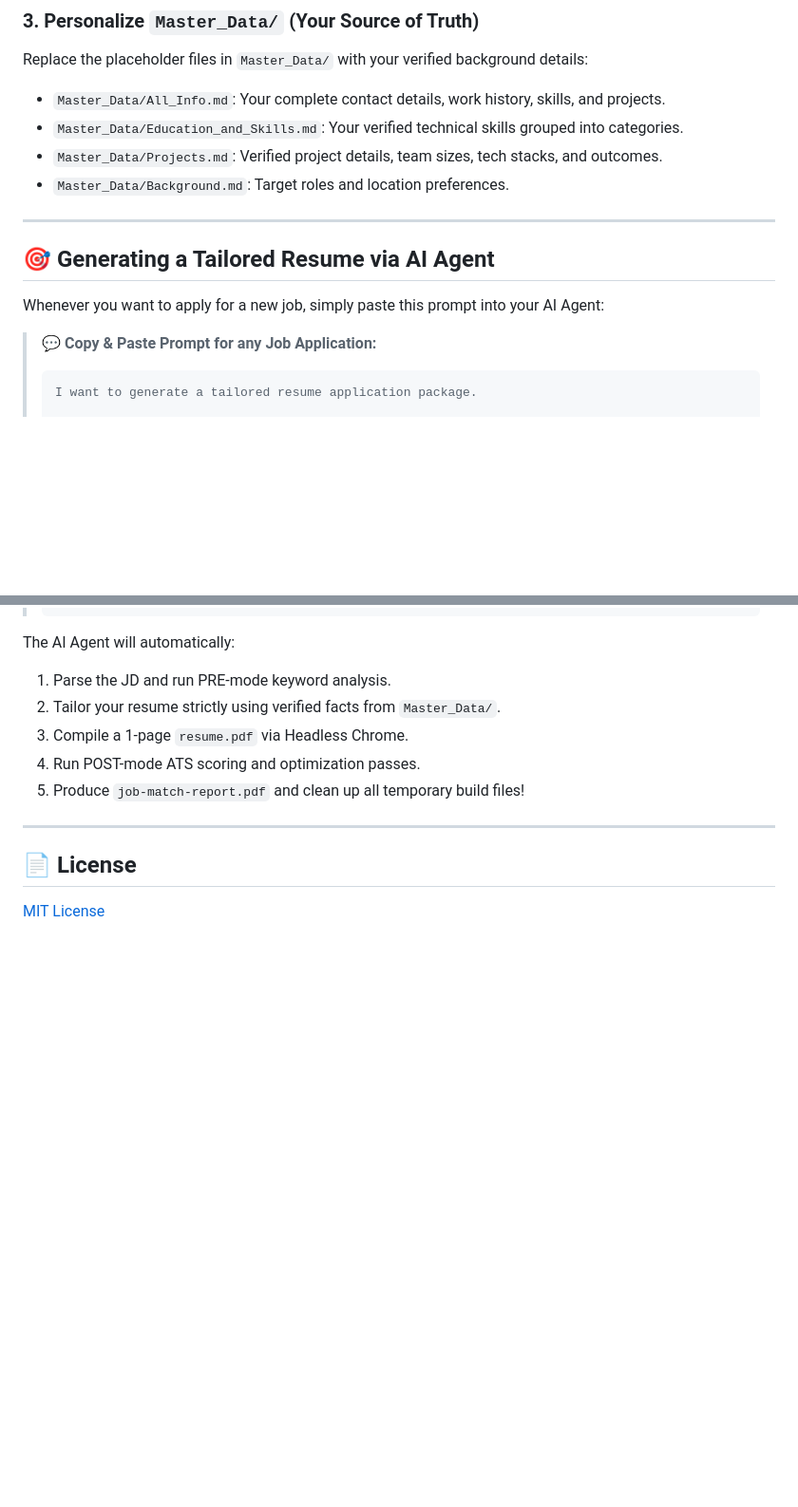
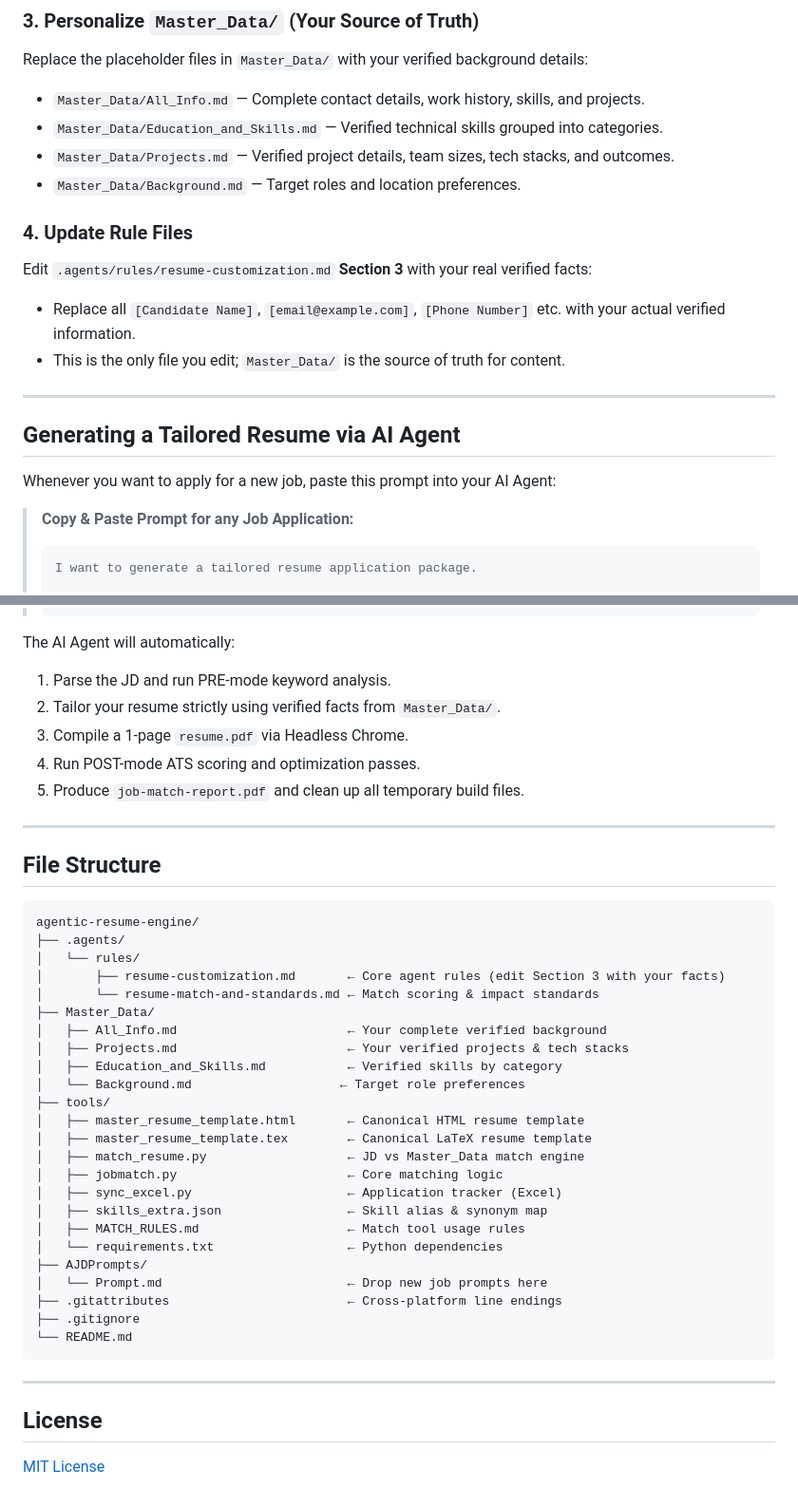
Before and after one commit to CoderShubhamMate/agentic-resume-engine, a Markdown page: README.md, 2 parts joined by grey strips. Shown at 95% size. GitHub-like rendering; blank space fills up the shorter version.

````diff
--- a/README.md
+++ b/README.md
@@ -65,18 +68,23 @@ pip install -r tools/requirements.txt
 
 ### 3. Personalize `Master_Data/` (Your Source of Truth)
 Replace the placeholder files in `Master_Data/` with your verified background details:
-- `Master_Data/All_Info.md`: Your complete contact details, work history, skills, and projects.
-- `Master_Data/Education_and_Skills.md`: Your verified technical skills grouped into categories.
-- `Master_Data/Projects.md`: Verified project details, team sizes, tech stacks, and outcomes.
-- `Master_Data/Background.md`: Target roles and location preferences.
+- `Master_Data/All_Info.md` — Complete contact details, work history, skills, and projects.
+- `Master_Data/Education_and_Skills.md` — Verified technical skills grouped into categories.
+- `Master_Data/Projects.md` — Verified project details, team sizes, tech stacks, and outcomes.
+- `Master_Data/Background.md` — Target roles and location preferences.
+
+### 4. Update Rule Files
+Edit `.agents/rules/resume-customization.md` **Section 3** with your real verified facts:
+- Replace all `[Candidate Name]`, `[email@example.com]`, `[Phone Number]` etc. with your actual verified information.
+- This is the only file you edit; `Master_Data/` is the source of truth for content.
 
 ---
 
-## 🎯 Generating a Tailored Resume via AI Agent
+## Generating a Tailored Resume via AI Agent
 
-Whenever you want to apply for a new job, simply paste this prompt into your AI Agent:
+Whenever you want to apply for a new job, paste this prompt into your AI Agent:
 
-> 💬 **Copy & Paste Prompt for any Job Application:**
+> **Copy & Paste Prompt for any Job Application:**
 > ```text
 > I want to generate a tailored resume application package.
 >
@@ -95,10 +103,41 @@ The AI Agent will automatically:
 2. Tailor your resume strictly using verified facts from `Master_Data/`.
 3. Compile a 1-page `resume.pdf` via Headless Chrome.
 4. Run POST-mode ATS scoring and optimization passes.
-5. Produce `job-match-report.pdf` and clean up all temporary build files!
+5. Produce `job-match-report.pdf` and clean up all temporary build files.
 
 ---
 
-## 📄 License
+## File Structure
+
+```
+agentic-resume-engine/
+├── .agents/
+│   └── rules/
+│       ├── resume-customization.md       ← Core agent rules (edit Section 3 with your facts)
+│       └── resume-match-and-standards.md ← Match scoring & impact standards
+├── Master_Data/
+│   ├── All_Info.md                       ← Your complete verified background
+│   ├── Projects.md                       ← Your verified projects & tech stacks
+│   ├── Education_and_Skills.md           ← Verified skills by category
+│   └── Background.md                    ← Target role preferences
+├── tools/
+│   ├── master_resume_template.html       ← Canonical HTML resume template
+│   ├── master_resume_template.tex        ← Canonical LaTeX resume template
+│   ├── match_resume.py                   ← JD vs Master_Data match engine
+│   ├── jobmatch.py                       ← Core matching logic
+│   ├── sync_excel.py                     ← Application tracker (Excel)
+│   ├── skills_extra.json                 ← Skill alias & synonym map
+│   ├── MATCH_RULES.md                    ← Match tool usage rules
+│   └── requirements.txt                  ← Python dependencies
+├── AJDPrompts/
+│   └── Prompt.md                         ← Drop new job prompts here
+├── .gitattributes                        ← Cross-platform line endings
+├── .gitignore
+└── README.md
+```
+
+---
+
+## License
 
 [MIT License](LICENSE)
````
Also changed, not shown: other parts of README.md (+22 -19 lines), .agents/rules/resume-customization.md (+78 -281 lines).
